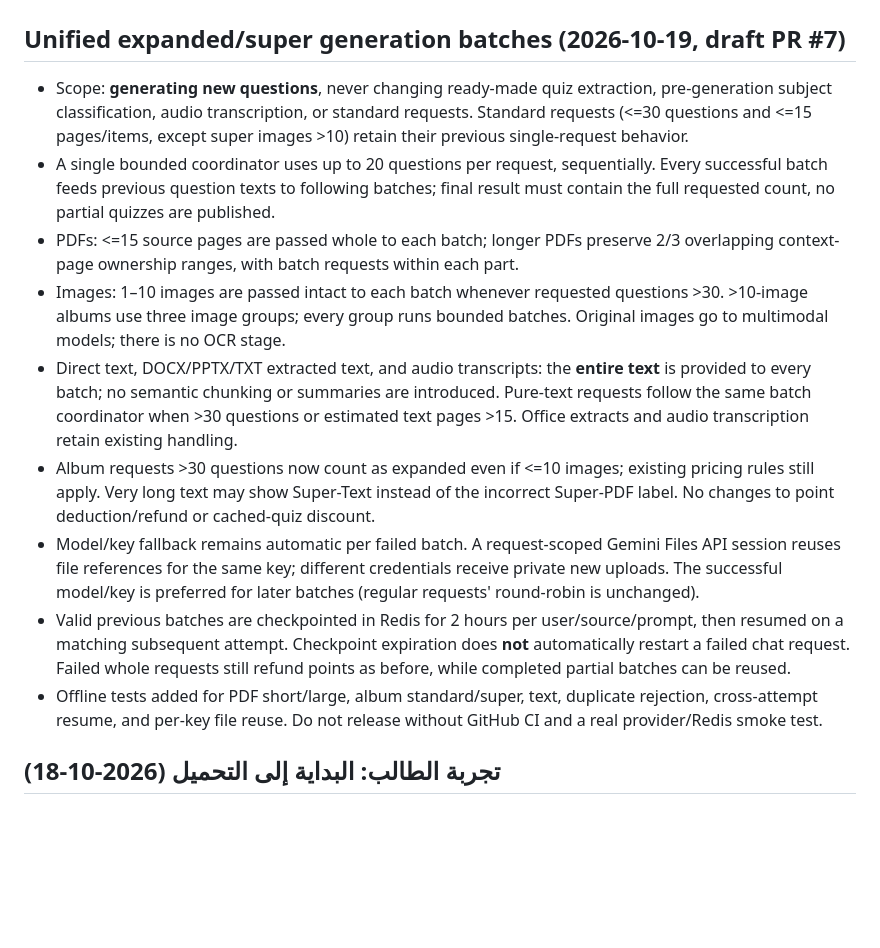
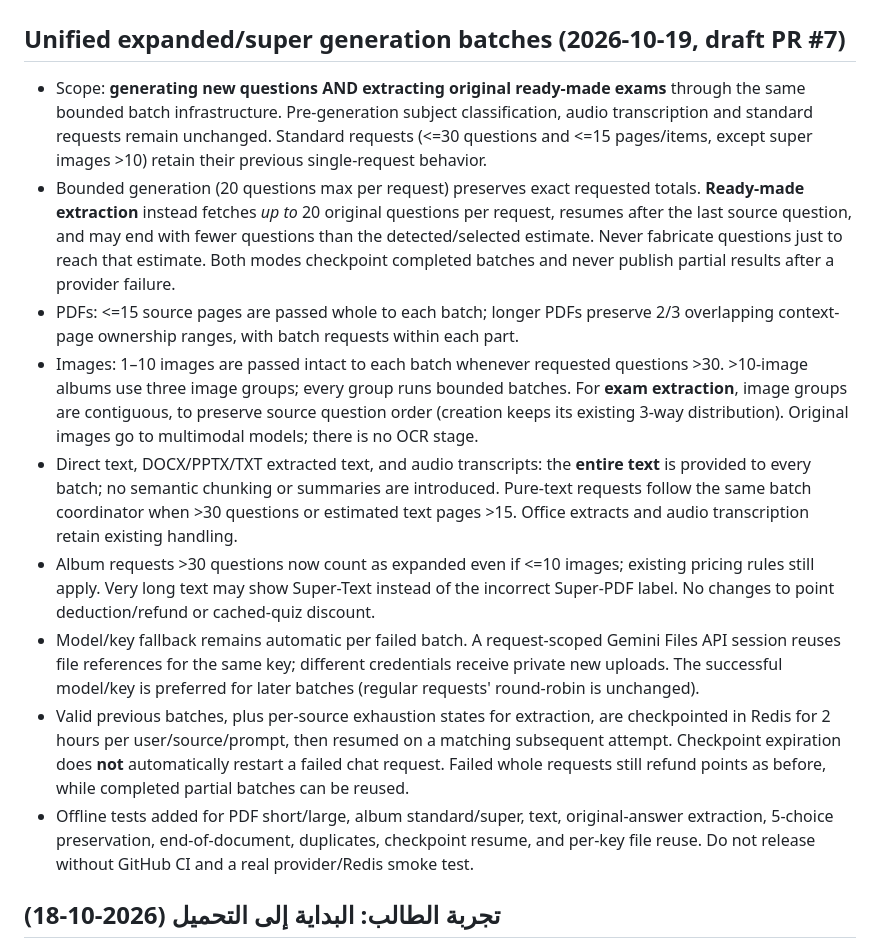
Before and after one commit to MahmoudAbiad/abiadquizbot, a Markdown page: docs/CURRENT_STATE.md, the part around the change. Drawn GitHub-style; blank space fills up the shorter version.

Commit message:
Document source-only resumable exam extraction and no invented target-filling

```diff
--- a/docs/CURRENT_STATE.md
+++ b/docs/CURRENT_STATE.md
@@ -2,15 +2,15 @@
 
 ## Unified expanded/super generation batches (2026-10-19, draft PR #7)
 
-- Scope: **generating new questions**, never changing ready-made quiz extraction, pre-generation subject classification, audio transcription, or standard requests. Standard requests (<=30 questions and <=15 pages/items, except super images >10) retain their previous single-request behavior.
-- A single bounded coordinator uses up to 20 questions per request, sequentially. Every successful batch feeds previous question texts to following batches; final result must contain the full requested count, no partial quizzes are published.
+- Scope: **generating new questions AND extracting original ready-made exams** through the same bounded batch infrastructure. Pre-generation subject classification, audio transcription and standard requests remain unchanged. Standard requests (<=30 questions and <=15 pages/items, except super images >10) retain their previous single-request behavior.
+- Bounded generation (20 questions max per request) preserves exact requested totals. **Ready-made extraction** instead fetches *up to* 20 original questions per request, resumes after the last source question, and may end with fewer questions than the detected/selected estimate. Never fabricate questions just to reach that estimate. Both modes checkpoint completed batches and never publish partial results after a provider failure.
 - PDFs: <=15 source pages are passed whole to each batch; longer PDFs preserve 2/3 overlapping context-page ownership ranges, with batch requests within each part.
-- Images: 1–10 images are passed intact to each batch whenever requested questions >30. >10-image albums use three image groups; every group runs bounded batches. Original images go to multimodal models; there is no OCR stage.
+- Images: 1–10 images are passed intact to each batch whenever requested questions >30. >10-image albums use three image groups; every group runs bounded batches. For **exam extraction**, image groups are contiguous, to preserve source question order (creation keeps its existing 3-way distribution). Original images go to multimodal models; there is no OCR stage.
 - Direct text, DOCX/PPTX/TXT extracted text, and audio transcripts: the **entire text** is provided to every batch; no semantic chunking or summaries are introduced. Pure-text requests follow the same batch coordinator when >30 questions or estimated text pages >15. Office extracts and audio transcription retain existing handling.
 - Album requests >30 questions now count as expanded even if <=10 images; existing pricing rules still apply. Very long text may show Super-Text instead of the incorrect Super-PDF label. No changes to point deduction/refund or cached-quiz discount.
 - Model/key fallback remains automatic per failed batch. A request-scoped Gemini Files API session reuses file references for the same key; different credentials receive private new uploads. The successful model/key is preferred for later batches (regular requests' round-robin is unchanged).
-- Valid previous batches are checkpointed in Redis for 2 hours per user/source/prompt, then resumed on a matching subsequent attempt. Checkpoint expiration does **not** automatically restart a failed chat request. Failed whole requests still refund points as before, while completed partial batches can be reused.
-- Offline tests added for PDF short/large, album standard/super, text, duplicate rejection, cross-attempt resume, and per-key file reuse. Do not release without GitHub CI and a real provider/Redis smoke test.
+- Valid previous batches, plus per-source exhaustion states for extraction, are checkpointed in Redis for 2 hours per user/source/prompt, then resumed on a matching subsequent attempt. Checkpoint expiration does **not** automatically restart a failed chat request. Failed whole requests still refund points as before, while completed partial batches can be reused.
+- Offline tests added for PDF short/large, album standard/super, text, original-answer extraction, 5-choice preservation, end-of-document, duplicates, checkpoint resume, and per-key file reuse. Do not release without GitHub CI and a real provider/Redis smoke test.
 
 
 ## تجربة الطالب: البداية إلى التحميل (2026-10-18)
```
